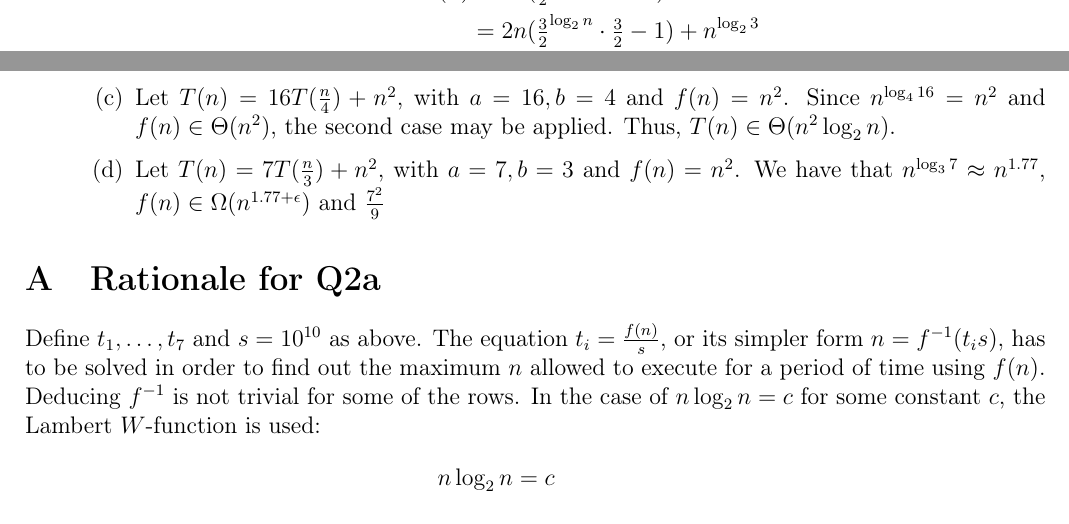
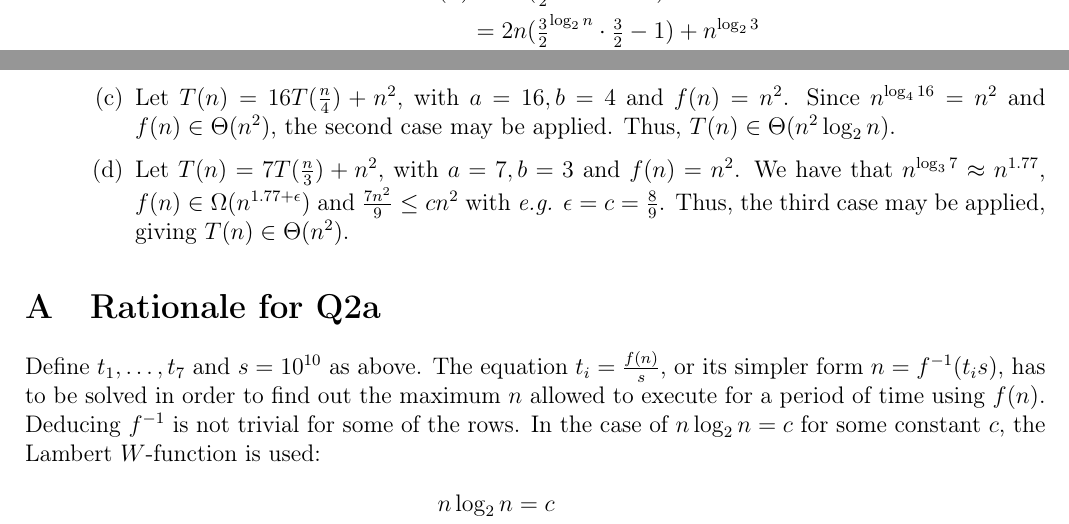
Before and after one commit to zambonin/villedieu, a LaTeX document (analysis/docs/main.tex): two parts of page 5 of 6, joined at a grey line, cut so that both start at the same text. Compiled offline with pdfLaTeX.

Commit message:
analysis: update docs/main.tex from r1246 to r1250

```diff
--- a/analysis/docs/main.tex
+++ b/analysis/docs/main.tex
@@ -219,7 +220,7 @@
         \item Let $T(n) = T(\frac{n}{2}) + \Theta(1)$, with $a = 1, b = 2$ and $f(n) \in \Theta(1)$. Since $n^{\log_{1} 2} = 1$ and $f(n) \in \Theta(n)$, the second case may be applied. Thus, $T(n) \in \Theta(\log_{2} n)$.
         \item Let $T(n) = T(\frac{9n}{10}) + n$, with $a = 1, b = \frac{10}{9}$ and $f(n) = n$. We have that $n^{\log_{1} \frac{10}{9}} = 1$, $f(n) \in \Omega(n^{\log_{1} \frac{10}{9} + \epsilon})$ and $\frac{n}{2} \leq cn$ with \emph{e.g.} $\epsilon = c = \frac{3}{4}$. Thus, the third case may be applied, giving $T(n) \in \Theta(n)$.
         \item Let $T(n) = 16T(\frac{n}{4}) + n^{2}$, with $a = 16, b = 4$ and $f(n) = n^{2}$. Since $n^{\log_{4} 16} = n^{2}$ and $f(n) \in \Theta(n^{2})$, the second case may be applied. Thus, $T(n) \in \Theta(n^{2} \log_{2} n)$.
-        \item Let $T(n) = 7T(\frac{n}{3}) + n^{2}$, with $a = 7, b = 3$ and $f(n) = n^{2}$. We have that $n^{\log_{3} 7} \approx n^{1.77}$, $f(n) \in \Omega(n^{1.77 + \epsilon})$ and $\frac{7^{2}}{9}$
+        \item Let $T(n) = 7T(\frac{n}{3}) + n^{2}$, with $a = 7, b = 3$ and $f(n) = n^{2}$. We have that $n^{\log_{3} 7} \approx n^{1.77}$, $f(n) \in \Omega(n^{1.77 + \epsilon})$ and $\frac{7n^{2}}{9} \leq cn^{2}$ with \emph{e.g.} $\epsilon = c = \frac{8}{9}$. Thus, the third case may be applied, giving $T(n) \in \Theta(n^{2})$.
     \end{enumerate}
 \end{enumerate}
 
```
Also changed, not shown: analysis/docs/main.tex (1 more changed lines).
